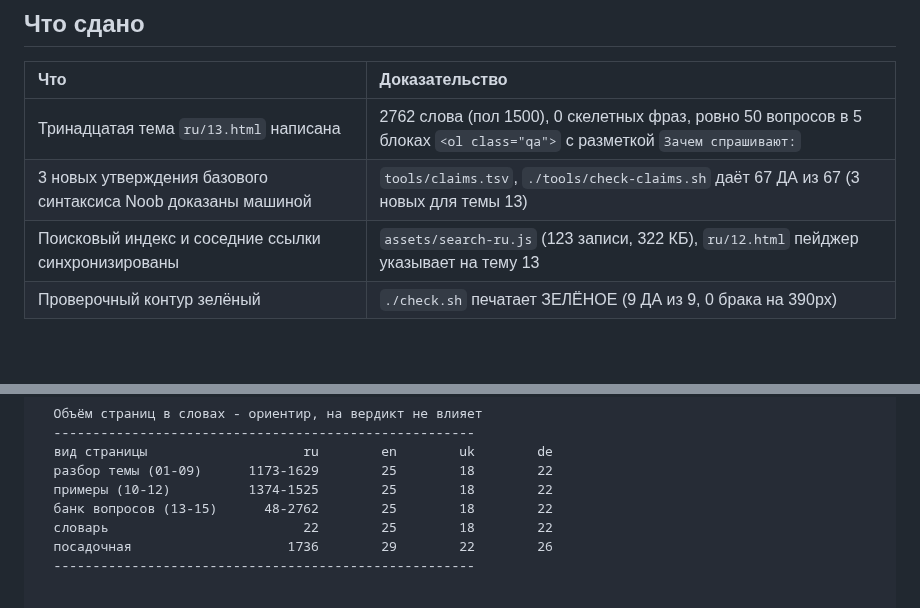
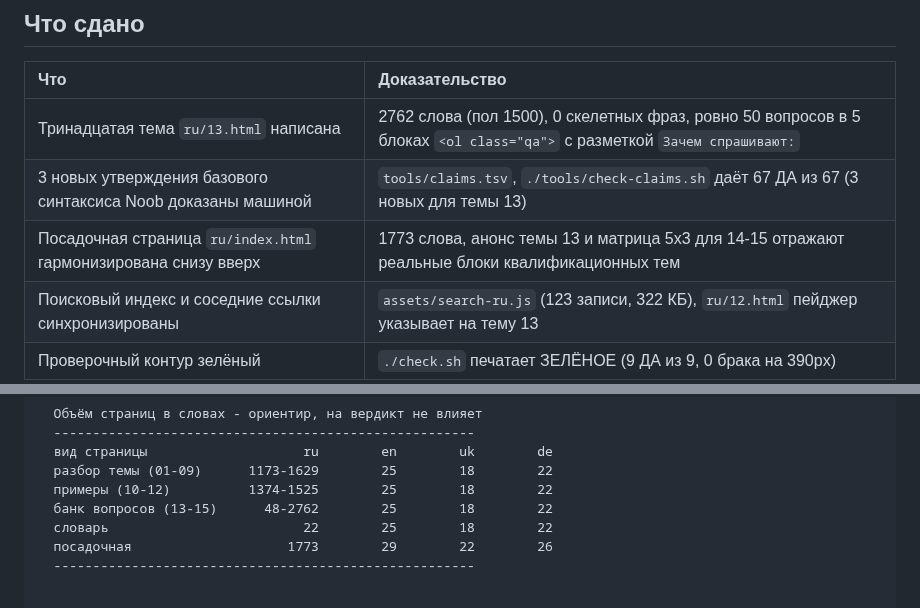
Before and after one commit to y-kolyada/github-actions, a Markdown page: lessons/record-14.md, 2 parts joined by grey strips. Drawn GitHub-style; blank space fills up the shorter version.

```diff
--- a/lessons/record-14.md
+++ b/lessons/record-14.md
@@ -8,6 +8,7 @@
 | :-- | :-- |
 | Тринадцатая тема `ru/13.html` написана | 2762 слова (пол 1500), 0 скелетных фраз, ровно 50 вопросов в 5 блоках `<ol class="qa">` с разметкой `Зачем спрашивают:` |
 | 3 новых утверждения базового синтаксиса Noob доказаны машиной | `tools/claims.tsv`, `./tools/check-claims.sh` даёт 67 ДА из 67 (3 новых для темы 13) |
+| Посадочная страница `ru/index.html` гармонизирована снизу вверх | 1773 слова, анонс темы 13 и матрица 5x3 для 14-15 отражают реальные блоки квалификационных тем |
 | Поисковый индекс и соседние ссылки синхронизированы | `assets/search-ru.js` (123 записи, 322 КБ), `ru/12.html` пейджер указывает на тему 13 |
 | Проверочный контур зелёный | `./check.sh` печатает ЗЕЛЁНОЕ (9 ДА из 9, 0 брака на 390px) |
 
@@ -172,7 +174,7 @@
   примеры (10-12)          1374-1525        25        18        22
   банк вопросов (13-15)      48-2762        25        18        22
   словарь                         22        25        18        22
-  посадочная                    1736        29        22        26
+  посадочная                    1773        29        22        26
   ------------------------------------------------------
 
 
```
Also changed, not shown: other parts of lessons/record-14.md (+36 -30 lines).
